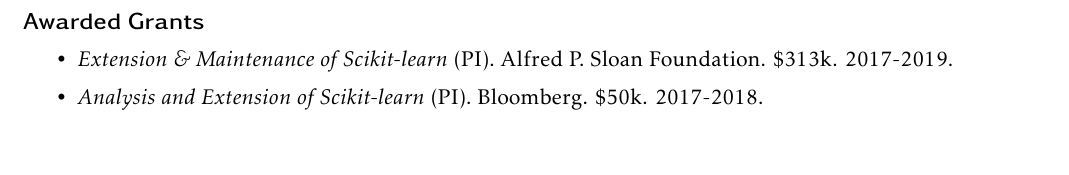
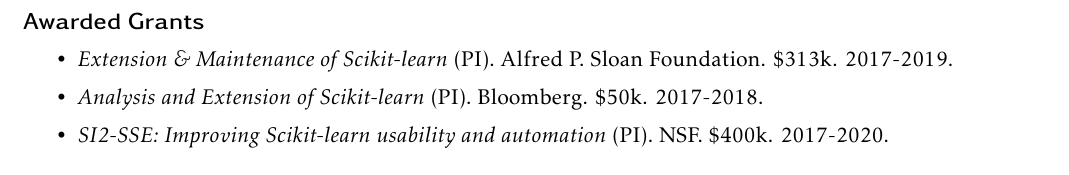
Before and after one commit to amueller/cv, a LaTeX CV (cv_andreas_mueller.tex): part of page 2 of 2 before the commit and part of page 1 of 2 after it, cut so that both start at the same text. Compiled offline with pdfLaTeX.

Commit message:
move grants up, add NSF

```diff
--- a/cv_andreas_mueller.tex
+++ b/cv_andreas_mueller.tex
@@ -48,6 +48,13 @@
                & Development of open source tools for machine learning and data science.\\
 \end{tabular}
 
+\section{Awarded Grants}
+\begin{itemize}
+    \item \emph{Extension \& Maintenance of Scikit-learn} (PI). Alfred P. Sloan Foundation. \$313k. 2017-2019.
+    \item \emph{Analysis and Extension of Scikit-learn} (PI). Bloomberg. \$50k. 2017-2018.
+    \item \emph{SI2-SSE: Improving Scikit-learn usability and automation} (PI). NSF. \$400k. 2017-2020.
+\end{itemize}
+
 \section{Open Source Contributions}
 \begin{itemize}
     \item Maintainer and core developer for the Python machine learning package ``scikit-learn''\footnote{\url{http://scikit-learn.org/}}.
```
Also changed, not shown: cv_andreas_mueller.pdf, cv_andreas_mueller.tex (5 more changed lines).
